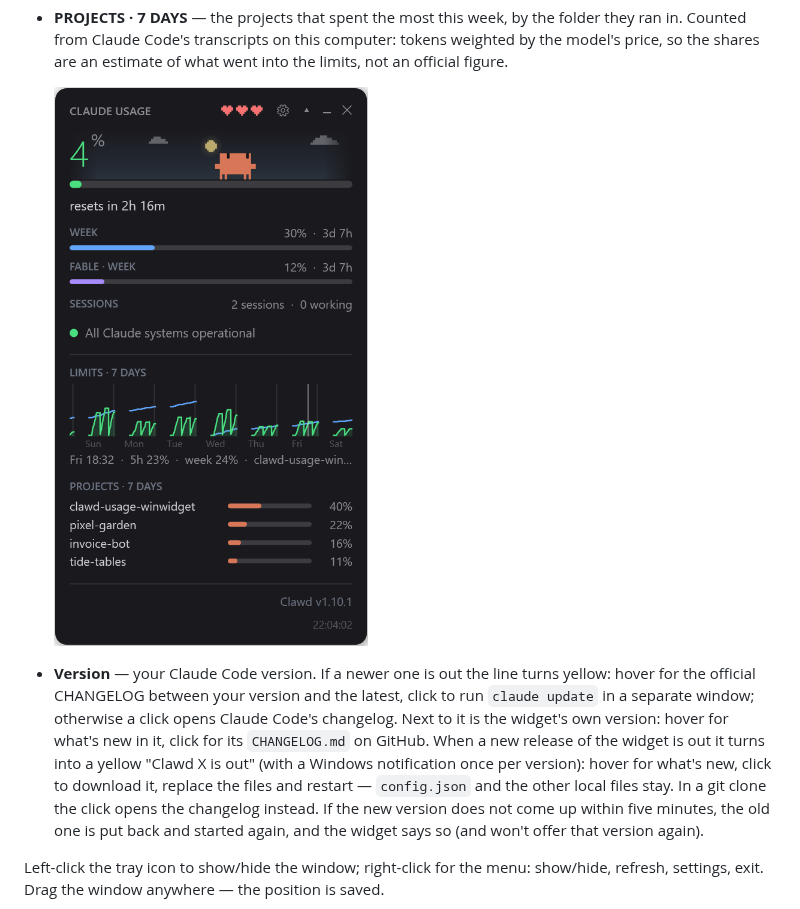
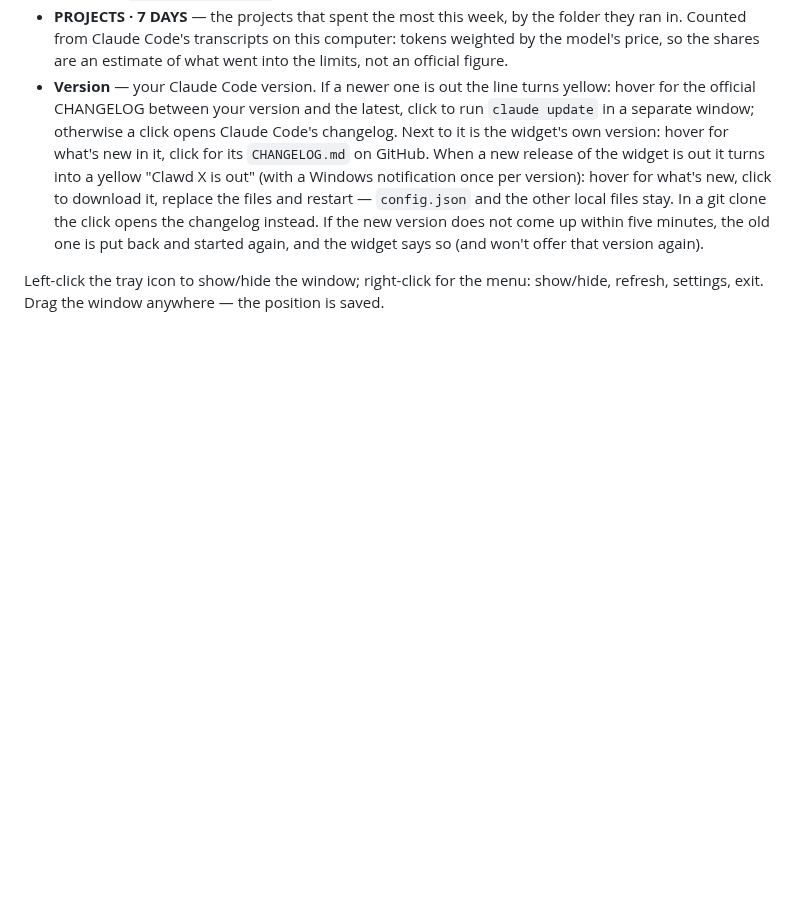
Before and after one commit to Enhed/clawd-usage-winwidget, a Markdown page: README.md, the part around one of its changes. Rendered like a GitHub page; pictures changed too: docs/history.png; blank space fills up the shorter version.

```diff
--- a/README.md
+++ b/README.md
@@ -99,9 +102,6 @@ The ▾ in the header expands details (remembered between runs):
   folder they ran in. Counted from Claude Code's transcripts on this computer:
   tokens weighted by the model's price, so the shares are an estimate of what
   went into the limits, not an official figure.
-
-  <img src="docs/history.png" alt="The 7-day limits chart with the hover caption and the top projects" width="354">
-
 - **Version** — your Claude Code version. If a newer one is out the line turns
   yellow: hover for the official CHANGELOG between your version and the latest,
   click to run `claude update` in a separate window; otherwise a click opens
```
Also changed, not shown: other parts of README.md (+4 -1 lines), README.ru.md (+5 -3 lines), docs/preview.png, 2 other files.
